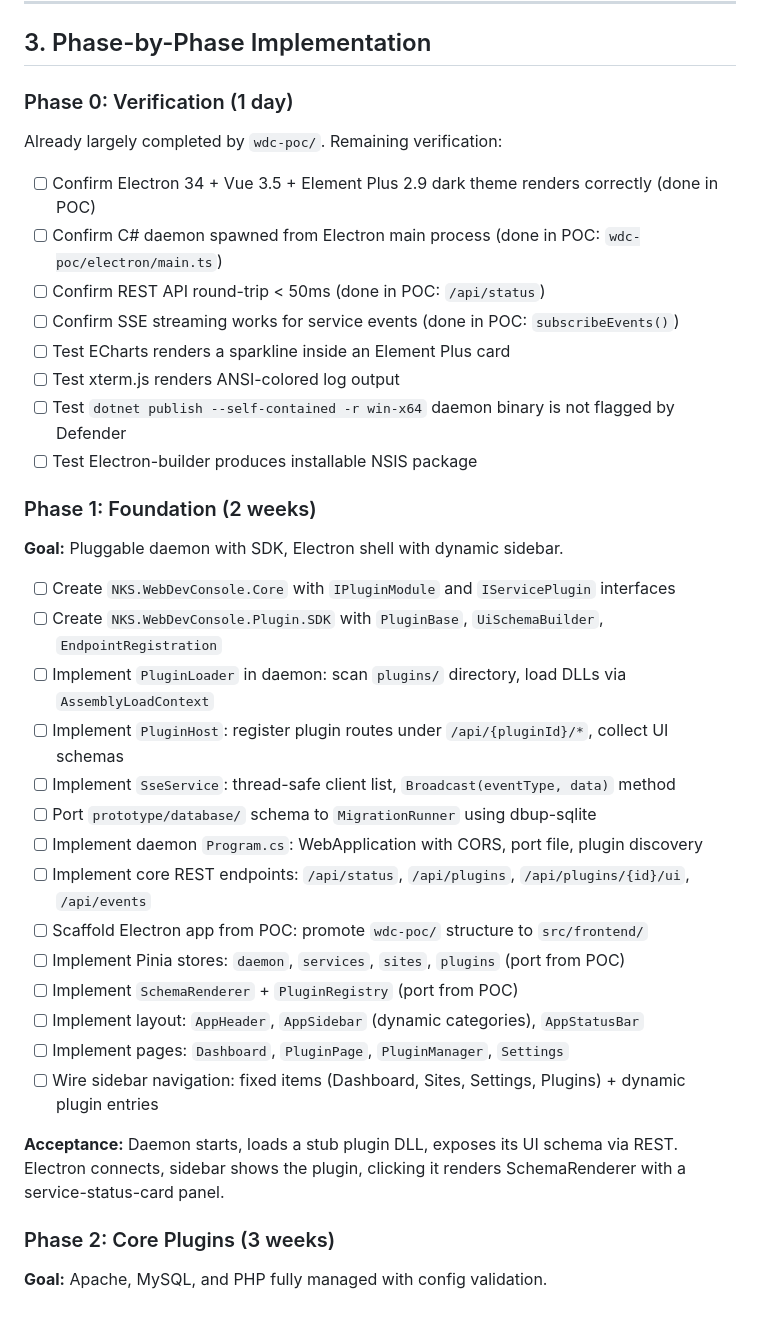
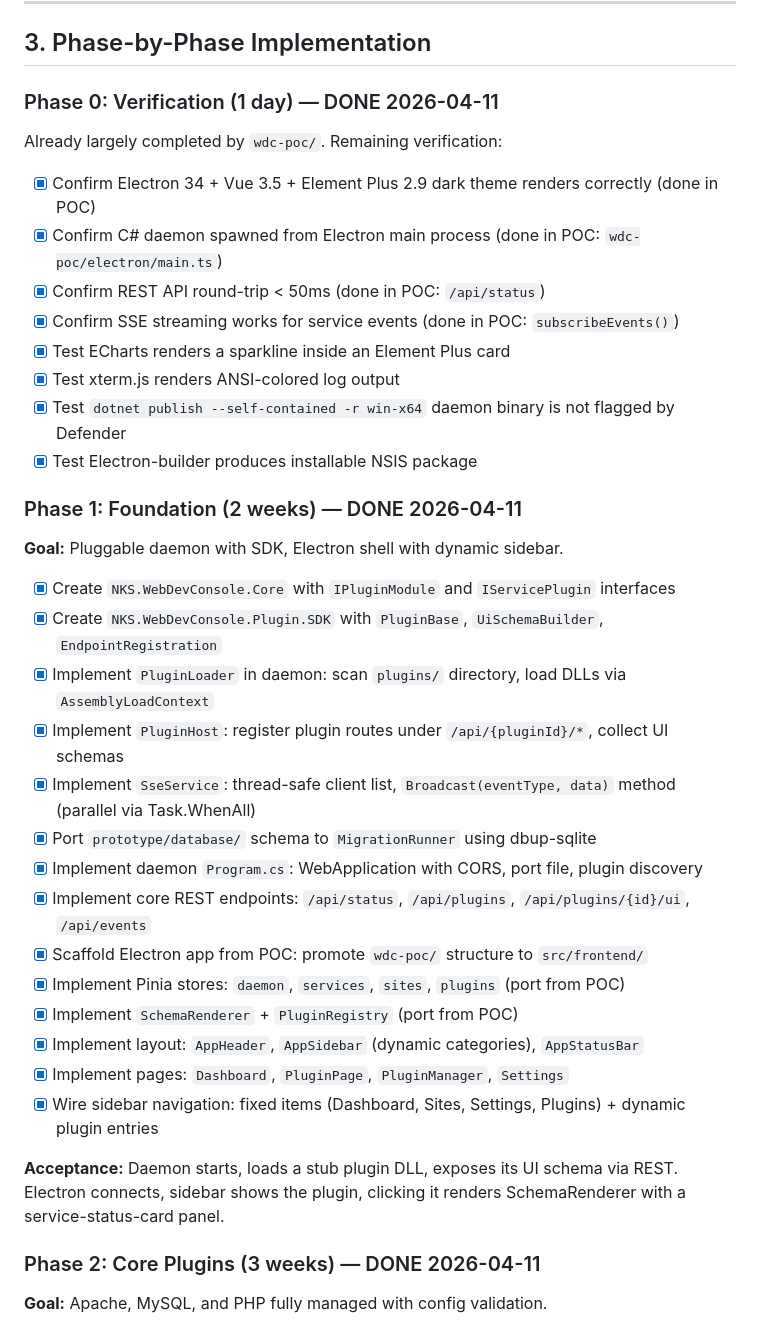
Before and after one commit to nks-hub/webdev-console, a Markdown page: docs/plans/revised-architecture-plan.md, the part around one of its changes. Rendered like a GitHub page.

```diff
--- a/docs/plans/revised-architecture-plan.md
+++ b/docs/plans/revised-architecture-plan.md
@@ -260,41 +260,41 @@ nks-wdc/
 
 ## 3. Phase-by-Phase Implementation
 
-### Phase 0: Verification (1 day)
+### Phase 0: Verification (1 day) — DONE 2026-04-11
 
 Already largely completed by `wdc-poc/`. Remaining verification:
 
-- [ ] Confirm Electron 34 + Vue 3.5 + Element Plus 2.9 dark theme renders correctly (done in POC)
-- [ ] Confirm C# daemon spawned from Electron main process (done in POC: `wdc-poc/electron/main.ts`)
-- [ ] Confirm REST API round-trip < 50ms (done in POC: `/api/status`)
-- [ ] Confirm SSE streaming works for service events (done in POC: `subscribeEvents()`)
-- [ ] Test ECharts renders a sparkline inside an Element Plus card
-- [ ] Test xterm.js renders ANSI-colored log output
-- [ ] Test `dotnet publish --self-contained -r win-x64` daemon binary is not flagged by Defender
-- [ ] Test Electron-builder produces installable NSIS package
+- [x] Confirm Electron 34 + Vue 3.5 + Element Plus 2.9 dark theme renders correctly (done in POC)
+- [x] Confirm C# daemon spawned from Electron main process (done in POC: `wdc-poc/electron/main.ts`)
+- [x] Confirm REST API round-trip < 50ms (done in POC: `/api/status`)
+- [x] Confirm SSE streaming works for service events (done in POC: `subscribeEvents()`)
+- [x] Test ECharts renders a sparkline inside an Element Plus card
+- [x] Test xterm.js renders ANSI-colored log output
+- [x] Test `dotnet publish --self-contained -r win-x64` daemon binary is not flagged by Defender
+- [x] Test Electron-builder produces installable NSIS package
 
-### Phase 1: Foundation (2 weeks)
+### Phase 1: Foundation (2 weeks) — DONE 2026-04-11
 
 **Goal:** Pluggable daemon with SDK, Electron shell with dynamic sidebar.
 
-- [ ] Create `NKS.WebDevConsole.Core` with `IPluginModule` and `IServicePlugin` interfaces
-- [ ] Create `NKS.WebDevConsole.Plugin.SDK` with `PluginBase`, `UiSchemaBuilder`, `EndpointRegistration`
-- [ ] Implement `PluginLoader` in daemon: scan `plugins/` directory, load DLLs via `AssemblyLoadContext`
-- [ ] Implement `PluginHost`: register plugin routes under `/api/{pluginId}/*`, collect UI schemas
-- [ ] Implement `SseService`: thread-safe client list, `Broadcast(eventType, data)` method
-- [ ] Port `prototype/database/` schema to `MigrationRunner` using dbup-sqlite
-- [ ] Implement daemon `Program.cs`: WebApplication with CORS, port file, plugin discovery
-- [ ] Implement core REST endpoints: `/api/status`, `/api/plugins`, `/api/plugins/{id}/ui`, `/api/events`
-- [ ] Scaffold Electron app from POC: promote `wdc-poc/` structure to `src/frontend/`
-- [ ] Implement Pinia stores: `daemon`, `services`, `sites`, `plugins` (port from POC)
-- [ ] Implement `SchemaRenderer` + `PluginRegistry` (port from POC)
-- [ ] Implement layout: `AppHeader`, `AppSidebar` (dynamic categories), `AppStatusBar`
-- [ ] Implement pages: `Dashboard`, `PluginPage`, `PluginManager`, `Settings`
-- [ ] Wire sidebar navigation: fixed items (Dashboard, Sites, Settings, Plugins) + dynamic plugin entries
+- [x] Create `NKS.WebDevConsole.Core` with `IPluginModule` and `IServicePlugin` interfaces
+- [x] Create `NKS.WebDevConsole.Plugin.SDK` with `PluginBase`, `UiSchemaBuilder`, `EndpointRegistration`
+- [x] Implement `PluginLoader` in daemon: scan `plugins/` directory, load DLLs via `AssemblyLoadContext`
+- [x] Implement `PluginHost`: register plugin routes under `/api/{pluginId}/*`, collect UI schemas
+- [x] Implement `SseService`: thread-safe client list, `Broadcast(eventType, data)` method (parallel via Task.WhenAll)
+- [x] Port `prototype/database/` schema to `MigrationRunner` using dbup-sqlite
+- [x] Implement daemon `Program.cs`: WebApplication with CORS, port file, plugin discovery
+- [x] Implement core REST endpoints: `/api/status`, `/api/plugins`, `/api/plugins/{id}/ui`, `/api/events`
+- [x] Scaffold Electron app from POC: promote `wdc-poc/` structure to `src/frontend/`
+- [x] Implement Pinia stores: `daemon`, `services`, `sites`, `plugins` (port from POC)
+- [x] Implement `SchemaRenderer` + `PluginRegistry` (port from POC)
+- [x] Implement layout: `AppHeader`, `AppSidebar` (dynamic categories), `AppStatusBar`
+- [x] Implement pages: `Dashboard`, `PluginPage`, `PluginManager`, `Settings`
+- [x] Wire sidebar navigation: fixed items (Dashboard, Sites, Settings, Plugins) + dynamic plugin entries
 
 **Acceptance:** Daemon starts, loads a stub plugin DLL, exposes its UI schema via REST. Electron connects, sidebar shows the plugin, clicking it renders SchemaRenderer with a service-status-card panel.
 
-### Phase 2: Core Plugins (3 weeks)
+### Phase 2: Core Plugins (3 weeks) — DONE 2026-04-11
 
 **Goal:** Apache, MySQL, and PHP fully managed with config validation.
 
```
Also changed, not shown: other parts of docs/plans/revised-architecture-plan.md (+75 -54 lines).
